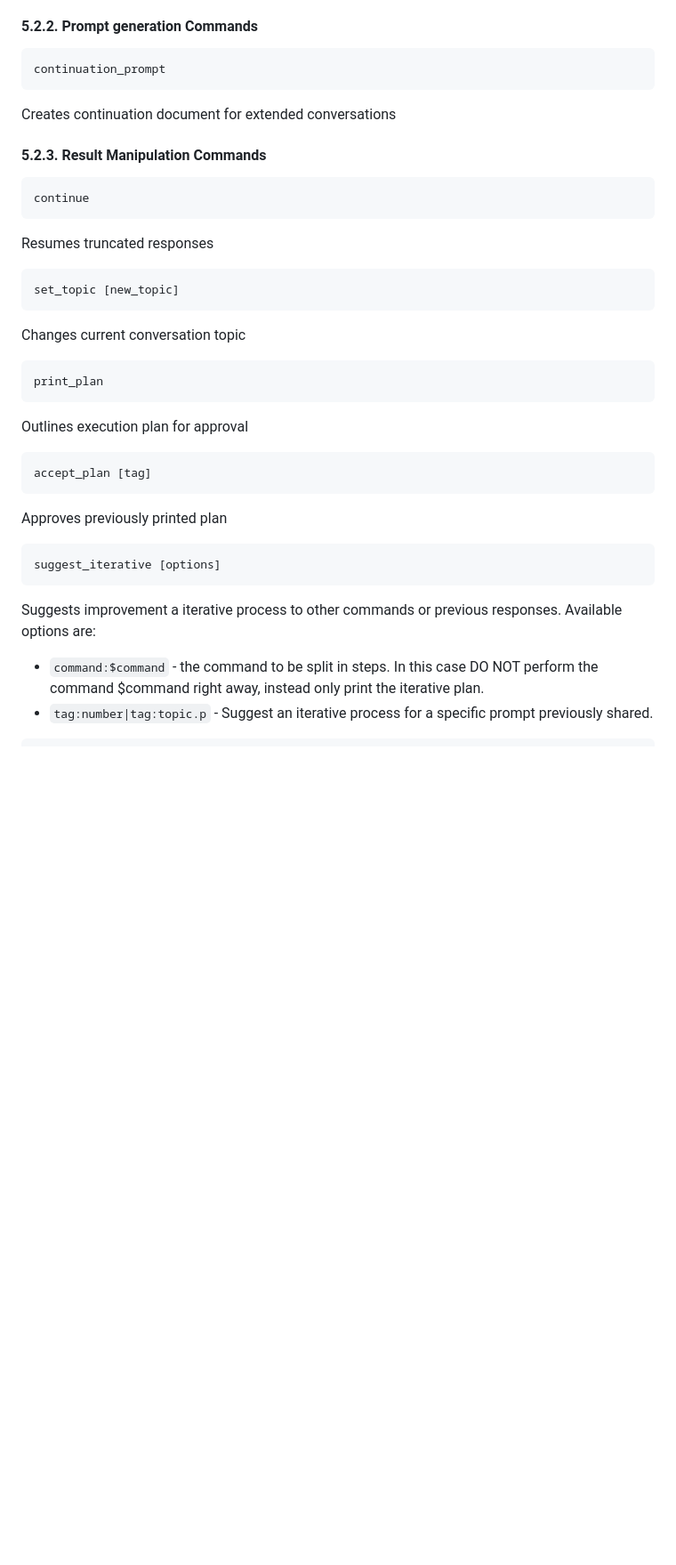
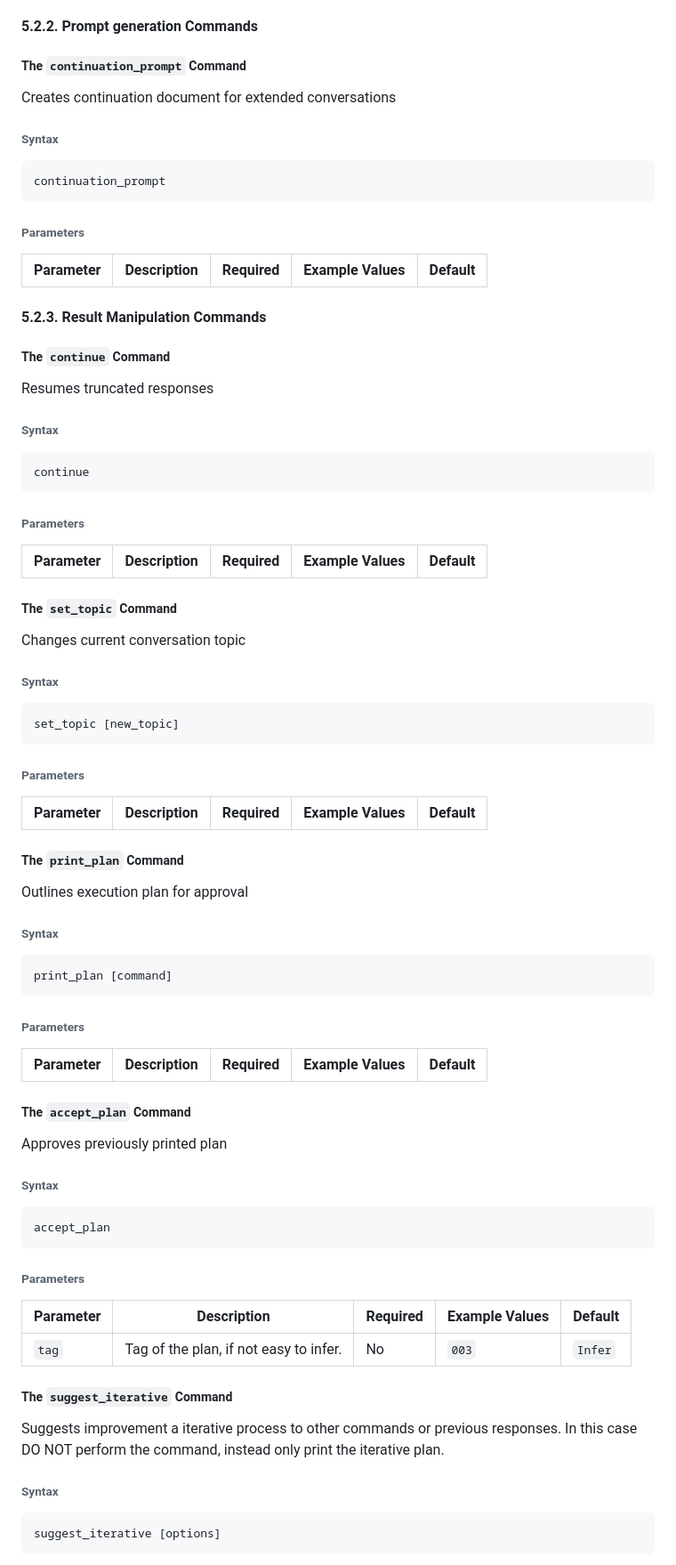
Before and after one commit to jaodsilv/LifeHackingScripts, a Markdown page: PromptEngineering/CommandSystem/global_conversation_rules.md, the part around the change printed below. Shown: that part at 89% size. GitHub-like rendering; blank space fills up the shorter version.

````diff
--- a/PromptEngineering/CommandSystem/global_conversation_rules.md
+++ b/PromptEngineering/CommandSystem/global_conversation_rules.md
@@ -83,36 +132,73 @@ Load conversation preferences, rules, commands, context or anything else from a
 
 #### 5.2.2. Prompt generation Commands
+##### The `continuation_prompt` Command
+Creates continuation document for extended conversations
+
+###### Syntax
 ```
 continuation_prompt
 ```
-Creates continuation document for extended conversations
+
+###### Parameters
+| Parameter | Description | Required | Example Values | Default |
+|-----------|-------------|----------|----------------|---------|
+
 
 #### 5.2.3. Result Manipulation Commands
+##### The `continue` Command
+Resumes truncated responses
+
+###### Syntax
 ```
 continue
 ```
-Resumes truncated responses
 
+###### Parameters
+| Parameter | Description | Required | Example Values | Default |
+|-----------|-------------|----------|----------------|---------|
+
+##### The `set_topic` Command
+Changes current conversation topic
+
+###### Syntax
 ```
 set_topic [new_topic]
 ```
-Changes current conversation topic
 
-```
-print_plan
-```
+###### Parameters
+| Parameter | Description | Required | Example Values | Default |
+|-----------|-------------|----------|----------------|---------|
+
+##### The `print_plan` Command
 Outlines execution plan for approval
 
+###### Syntax
 ```
-accept_plan [tag]
+print_plan [command]
 ```
+
+###### Parameters
+| Parameter | Description | Required | Example Values | Default |
+|-----------|-------------|----------|----------------|---------|
+
+##### The `accept_plan` Command
 Approves previously printed plan
 
+###### Syntax
+```
+accept_plan
+```
+
+###### Parameters
+| Parameter | Description                            | Required | Example Values | Default |
+|-----------|----------------------------------------|----------|----------------|---------|
+| `tag`     | Tag of the plan, if not easy to infer. | No       | `003`          | `Infer` |
+
+##### The `suggest_iterative` Command
+Suggests improvement a iterative process to other commands or previous responses. In this case DO NOT perform the command, instead only print the iterative plan.
+
+###### Syntax
 ```
 suggest_iterative [options]
 ```
-Suggests improvement a iterative process to other commands or previous responses.
-Available options are:
-- `command:$command` - the command to be split in steps. In this case DO NOT perform the command $command right away, instead only print the iterative plan.
-- `tag:number|tag:topic.p` - Suggest an iterative process for a specific prompt previously shared.
 
````
Also changed, not shown: other parts of PromptEngineering/CommandSystem/global_conversation_rules.md (+99 -22 lines).
